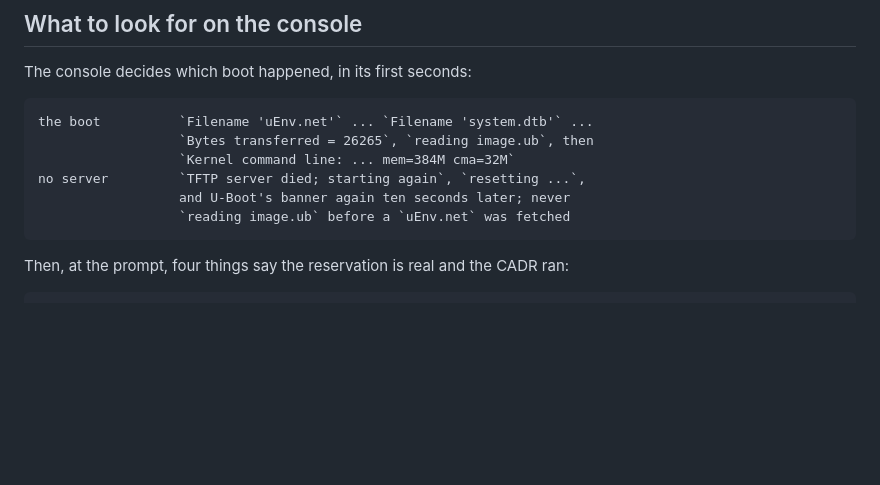
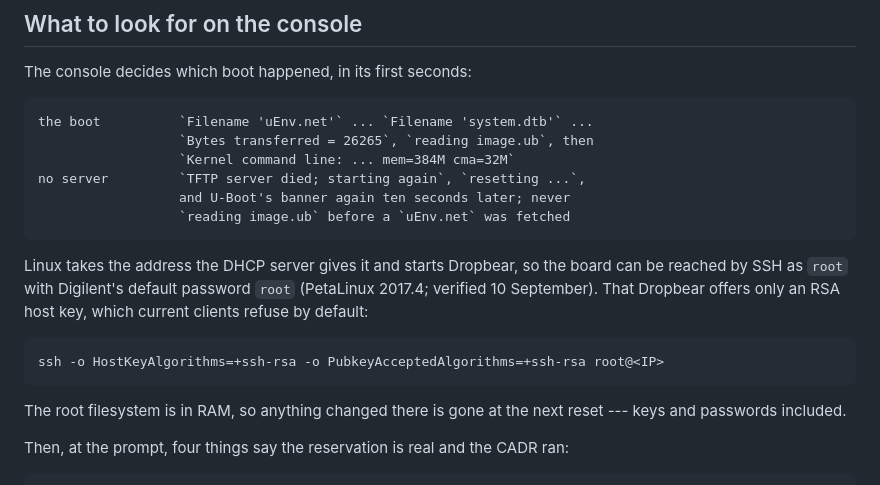
Before and after one commit to metebalci/muir-fpga, a Markdown page: docs/boot.md, the part around the change. Drawn GitHub-style; blank space fills up the shorter version.

Commit message:
docs/boot.md: reaching the board by SSH
Co-Authored-By: Claude Fable 5.1 <noreply@anthropic.com>

```diff
--- a/docs/boot.md
+++ b/docs/boot.md
@@ -86,6 +86,16 @@ The console decides which boot happened, in its first seconds:
                       and U-Boot's banner again ten seconds later; never
                       `reading image.ub` before a `uEnv.net` was fetched
 
+Linux takes the address the DHCP server gives it and starts Dropbear, so the
+board can be reached by SSH as `root` with Digilent's default password `root`
+(PetaLinux 2017.4; verified 10 September). That Dropbear offers only an RSA
+host key, which current clients refuse by default:
+
+    ssh -o HostKeyAlgorithms=+ssh-rsa -o PubkeyAcceptedAlgorithms=+ssh-rsa root@<IP>
+
+The root filesystem is in RAM, so anything changed there is gone at the next
+reset --- keys and passwords included.
+
 Then, at the prompt, four things say the reservation is real and the CADR ran:
 
     cat /proc/device-tree/model                       Zynq Arty Z7 Development Board
```
